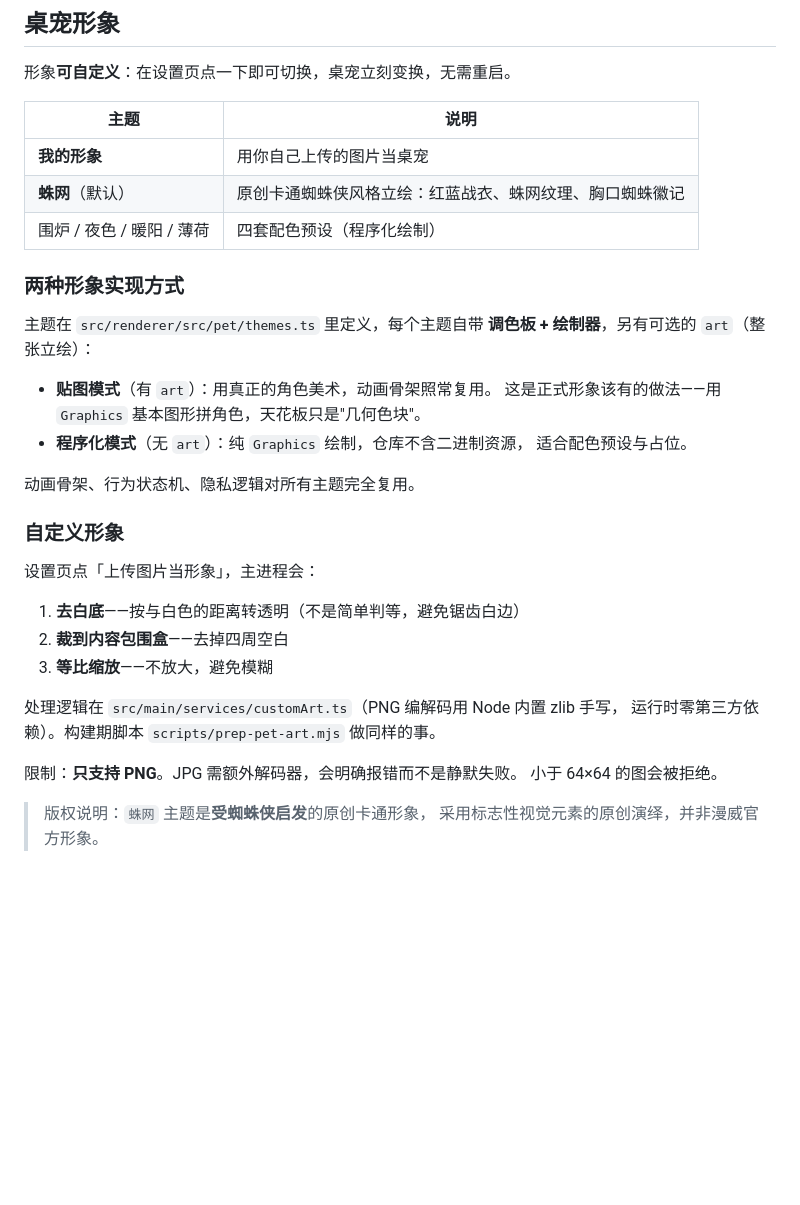
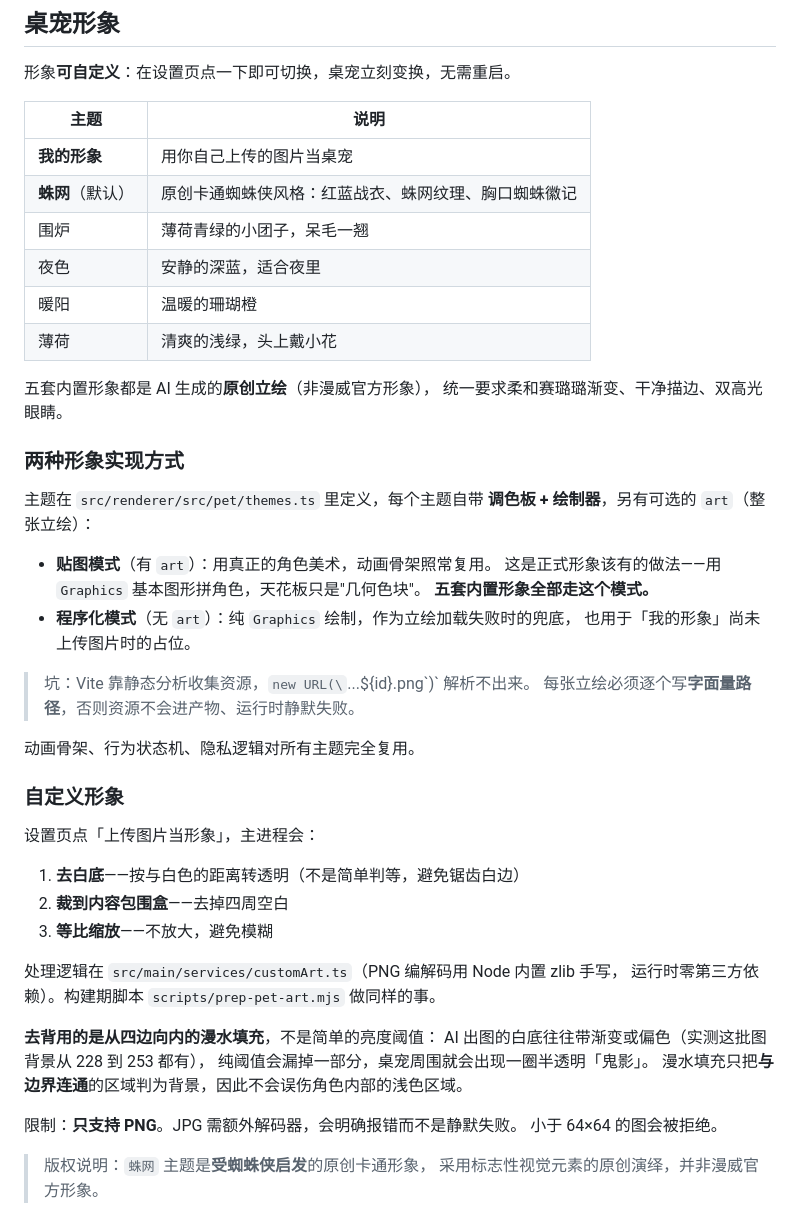
Before and after one commit to Liiiyonx/Hearth, a Markdown page: README.md, the part around the change. Rendered like a GitHub page; blank space fills up the shorter version.

Commit message:
docs: README 补充五套立绘说明与漫水去背的原因

```diff
--- a/README.md
+++ b/README.md
@@ -192,8 +192,14 @@ src/
 | 主题 | 说明 |
 |---|---|
 | **我的形象** | 用你自己上传的图片当桌宠 |
-| **蛛网**（默认） | 原创卡通蜘蛛侠风格立绘：红蓝战衣、蛛网纹理、胸口蜘蛛徽记 |
-| 围炉 / 夜色 / 暖阳 / 薄荷 | 四套配色预设（程序化绘制） |
+| **蛛网**（默认） | 原创卡通蜘蛛侠风格：红蓝战衣、蛛网纹理、胸口蜘蛛徽记 |
+| 围炉 | 薄荷青绿的小团子，呆毛一翘 |
+| 夜色 | 安静的深蓝，适合夜里 |
+| 暖阳 | 温暖的珊瑚橙 |
+| 薄荷 | 清爽的浅绿，头上戴小花 |
+
+五套内置形象都是 AI 生成的**原创立绘**（非漫威官方形象），
+统一要求柔和赛璐璐渐变、干净描边、双高光眼睛。
 
 ### 两种形象实现方式
 
@@ -202,8 +208,12 @@ src/
 
 - **贴图模式**（有 `art`）：用真正的角色美术，动画骨架照常复用。
   这是正式形象该有的做法——用 `Graphics` 基本图形拼角色，天花板只是"几何色块"。
-- **程序化模式**（无 `art`）：纯 `Graphics` 绘制，仓库不含二进制资源，
-  适合配色预设与占位。
+  **五套内置形象全部走这个模式。**
+- **程序化模式**（无 `art`）：纯 `Graphics` 绘制，作为立绘加载失败时的兜底，
+  也用于「我的形象」尚未上传图片时的占位。
+
+> 坑：Vite 靠静态分析收集资源，`new URL(\`...\${id}.png\`)` 解析不出来。
+> 每张立绘必须逐个写**字面量路径**，否则资源不会进产物、运行时静默失败。
 
 动画骨架、行为状态机、隐私逻辑对所有主题完全复用。
 
@@ -217,6 +227,11 @@ src/
 
 处理逻辑在 `src/main/services/customArt.ts`（PNG 编解码用 Node 内置 zlib 手写，
 运行时零第三方依赖）。构建期脚本 `scripts/prep-pet-art.mjs` 做同样的事。
+
+**去背用的是从四边向内的漫水填充**，不是简单的亮度阈值：
+AI 出图的白底往往带渐变或偏色（实测这批图背景从 228 到 253 都有），
+纯阈值会漏掉一部分，桌宠周围就会出现一圈半透明「鬼影」。
+漫水填充只把**与边界连通**的区域判为背景，因此不会误伤角色内部的浅色区域。
 
 限制：**只支持 PNG**。JPG 需额外解码器，会明确报错而不是静默失败。
 小于 64×64 的图会被拒绝。
```
